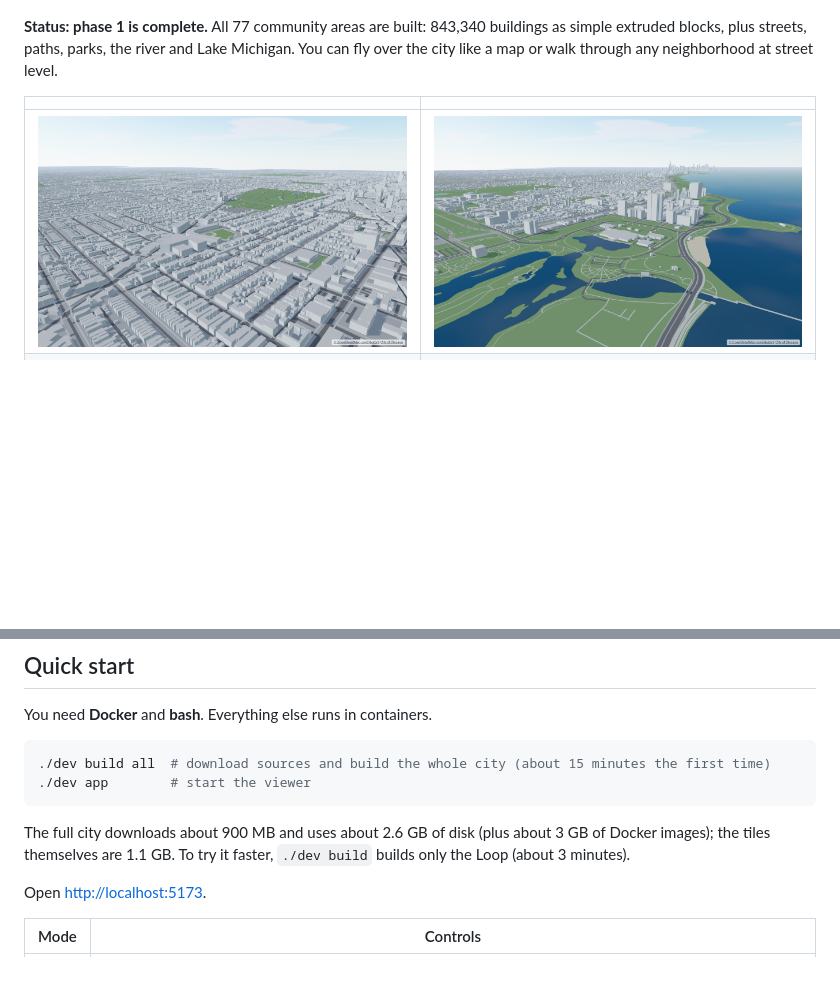
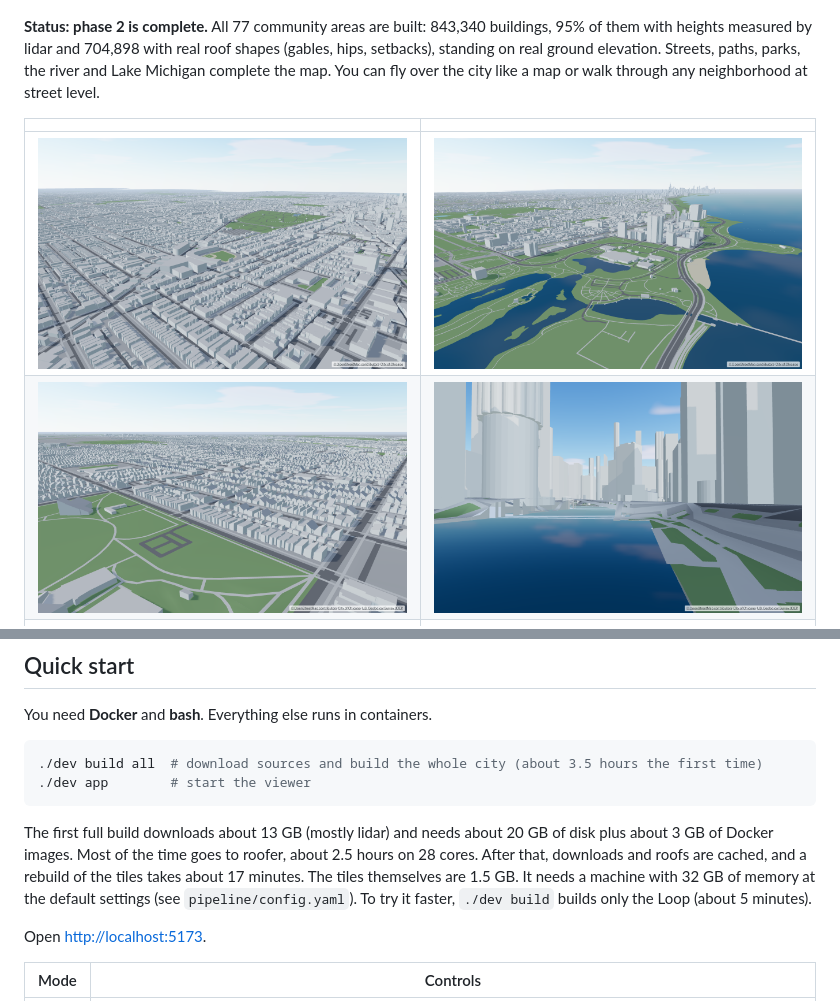
Before and after one commit to pfrybar/chicago-interactive-map, a Markdown page: README.md, 2 parts joined by grey strips. Rendered like a GitHub page; pictures changed too: docs/images/bungalow-belt.png (added), docs/images/riverwalk.png (added); blank space fills up the shorter version.

Commit message:
Document phase 2 and wait for the walker to stop in the smoke test
Co-Authored-By: Claude Opus 5.5 (1M context) <noreply@anthropic.com>

````diff
--- a/README.md
+++ b/README.md
@@ -4,11 +4,12 @@ A 3D map of Chicago you can walk through in a browser, built only from open data
 
 ![The Loop from over the lake](docs/images/loop-overview.png)
 
-**Status: phase 1 is complete.** All 77 community areas are built: 843,340 buildings as simple extruded blocks, plus streets, paths, parks, the river and Lake Michigan. You can fly over the city like a map or walk through any neighborhood at street level.
+**Status: phase 2 is complete.** All 77 community areas are built: 843,340 buildings, 95% of them with heights measured by lidar and 704,898 with real roof shapes (gables, hips, setbacks), standing on real ground elevation. Streets, paths, parks, the river and Lake Michigan complete the map. You can fly over the city like a map or walk through any neighborhood at street level.
 
 | | |
 |---|---|
 | ![Wrigley Field and Lake View](docs/images/wrigley-field.png) | ![Hyde Park and Jackson Park](docs/images/hyde-park.png) |
+| ![Bungalow roofs in Portage Park](docs/images/bungalow-belt.png) | ![Marina City from the Riverwalk](docs/images/riverwalk.png) |
 | ![18th Street in Pilsen, street level](docs/images/pilsen-18th-street.png) | ![The whole city from over the lake](docs/images/city-overview.png) |
 
 ## Quick start
@@ -16,11 +17,11 @@ A 3D map of Chicago you can walk through in a browser, built only from open data
 You need **Docker** and **bash**. Everything else runs in containers.
 
 ```bash
-./dev build all  # download sources and build the whole city (about 15 minutes the first time)
+./dev build all  # download sources and build the whole city (about 3.5 hours the first time)
 ./dev app        # start the viewer
 ```
 
-The full city downloads about 900 MB and uses about 2.6 GB of disk (plus about 3 GB of Docker images); the tiles themselves are 1.1 GB. To try it faster, `./dev build` builds only the Loop (about 3 minutes).
+The first full build downloads about 13 GB (mostly lidar) and needs about 20 GB of disk plus about 3 GB of Docker images. Most of the time goes to roofer, about 2.5 hours on 28 cores. After that, downloads and roofs are cached, and a rebuild of the tiles takes about 17 minutes. The tiles themselves are 1.5 GB. It needs a machine with 32 GB of memory at the default settings (see `pipeline/config.yaml`). To try it faster, `./dev build` builds only the Loop (about 5 minutes).
 
 Open <http://localhost:5173>.
 
````
Also changed, not shown: AGENTS.md (+4 -2 lines), docs/images/willis-tower.png, 1 other file.
